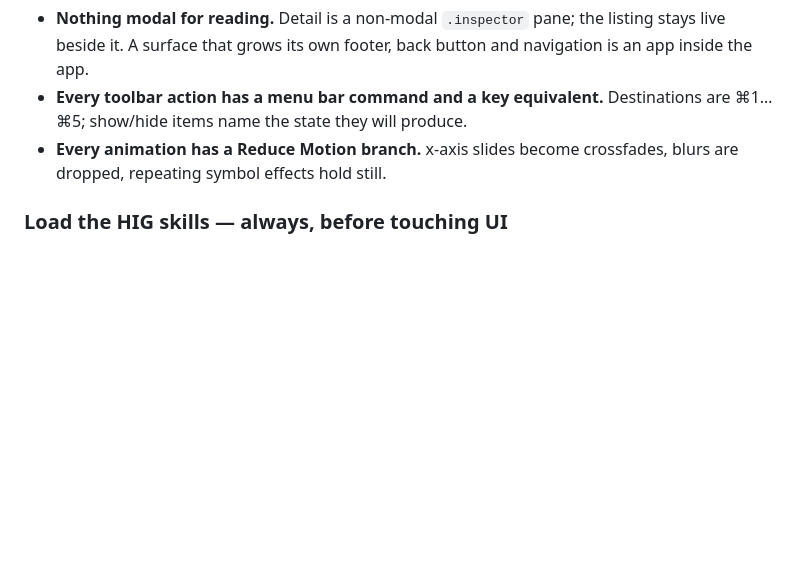
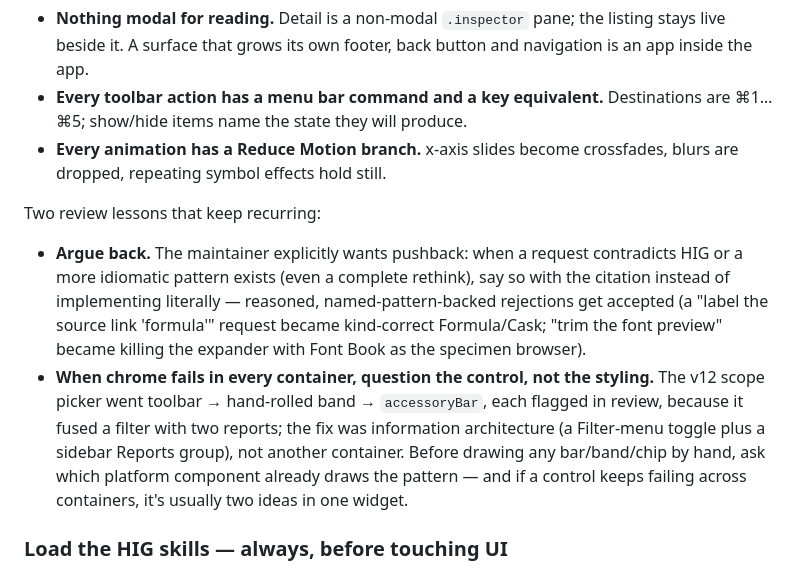
Before and after one commit to metafates/Brewery, a Markdown page: CLAUDE.md, the part around one of its changes. Rendered like a GitHub page; blank space fills up the shorter version.

```diff
--- a/CLAUDE.md
+++ b/CLAUDE.md
@@ -42,6 +42,11 @@ Top-class UI/UX is a hard requirement, not a nice-to-have. Follow Apple HIG and
 - **Nothing modal for reading.** Detail is a non-modal `.inspector` pane; the listing stays live beside it. A surface that grows its own footer, back button and navigation is an app inside the app.
 - **Every toolbar action has a menu bar command and a key equivalent.** Destinations are ⌘1…⌘5; show/hide items name the state they will produce.
 - **Every animation has a Reduce Motion branch.** x-axis slides become crossfades, blurs are dropped, repeating symbol effects hold still.
+
+Two review lessons that keep recurring:
+
+- **Argue back.** The maintainer explicitly wants pushback: when a request contradicts HIG or a more idiomatic pattern exists (even a complete rethink), say so with the citation instead of implementing literally — reasoned, named-pattern-backed rejections get accepted (a "label the source link 'formula'" request became kind-correct Formula/Cask; "trim the font preview" became killing the expander with Font Book as the specimen browser).
+- **When chrome fails in every container, question the control, not the styling.** The v12 scope picker went toolbar → hand-rolled band → `accessoryBar`, each flagged in review, because it fused a filter with two reports; the fix was information architecture (a Filter-menu toggle plus a sidebar Reports group), not another container. Before drawing any bar/band/chip by hand, ask which platform component already draws the pattern — and if a control keeps failing across containers, it's usually two ideas in one widget.
 
 ### Load the HIG skills — always, before touching UI
 
```
Also changed, not shown: other parts of CLAUDE.md (+10 -3 lines).
